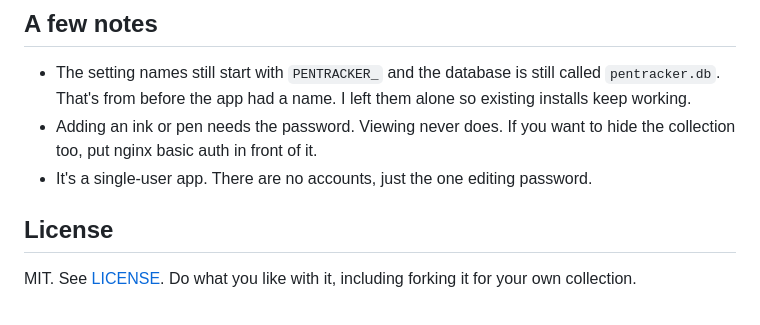
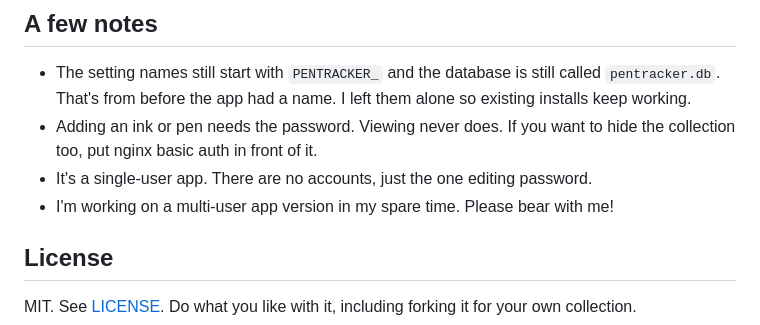
Before and after one commit to ItsWakil/wakil-nibs, a Markdown page: README.md, the part around the change. Rendered like a GitHub page.

Commit message:
Add note about multi-user app development
Updated README to mention ongoing work on multi-user app.

```diff
--- a/README.md
+++ b/README.md
@@ -115,6 +115,7 @@ got updated, since nginx serves that file straight from disk. A hard refresh
 - Adding an ink or pen needs the password. Viewing never does. If you want to
   hide the collection too, put nginx basic auth in front of it.
 - It's a single-user app. There are no accounts, just the one editing password.
+- I'm working on a multi-user app version in my spare time. Please bear with me!
 
 ## License
 
```
